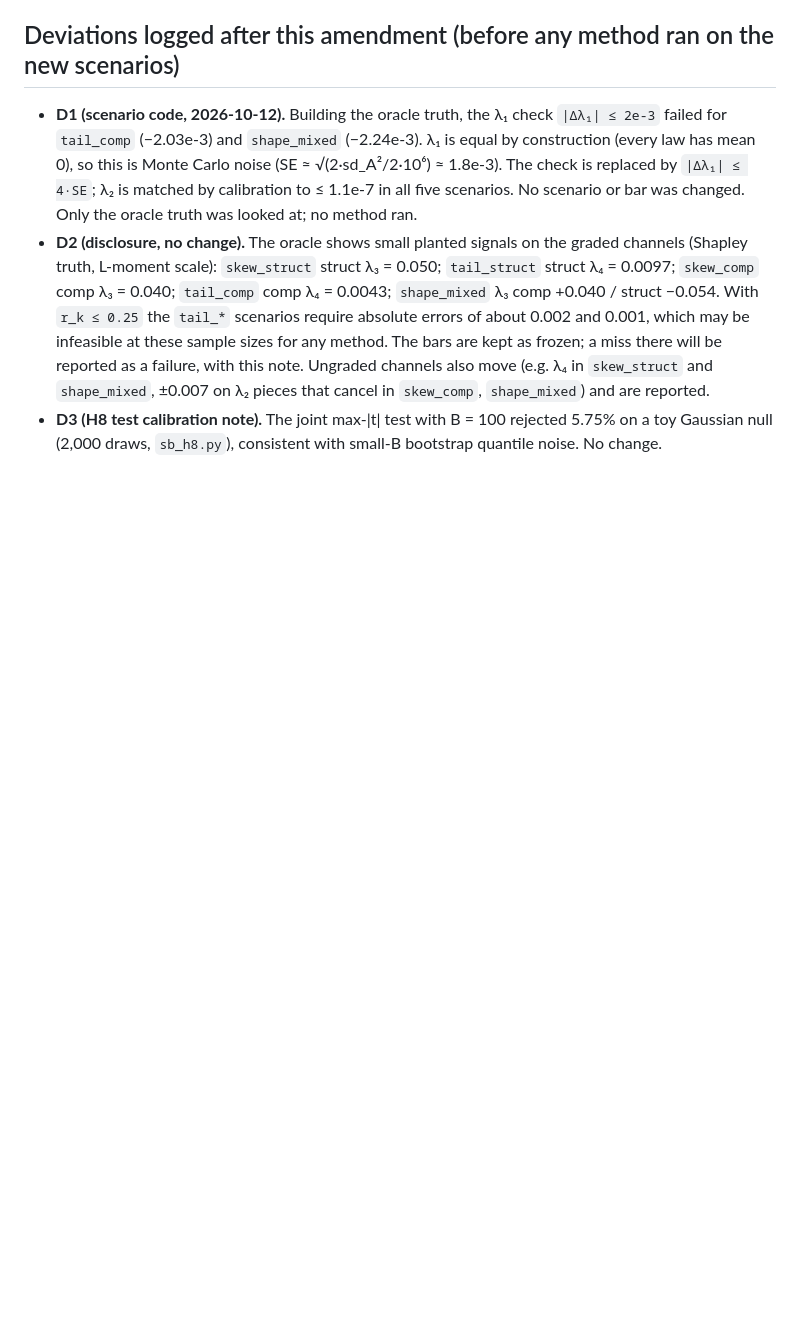
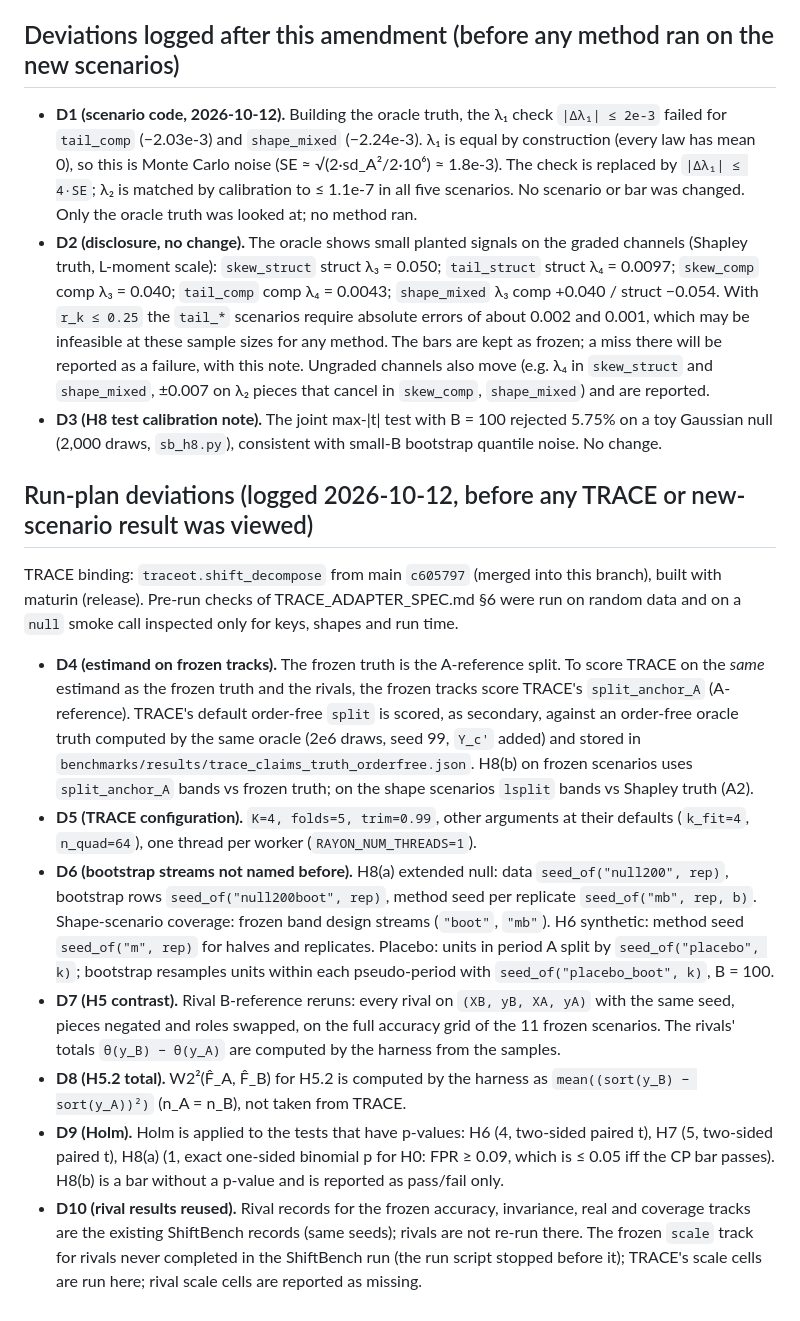
Before and after one commit to jgridifier/traceot, a Markdown page: docs/benchmark/PREREG_TRACE_CLAIMS_AMENDMENT_1.md, the part around the change. Drawn GitHub-style; blank space fills up the shorter version.

Commit message:
Amendment 1: run-plan deviations D4-D10 logged before any result

```diff
--- a/docs/benchmark/PREREG_TRACE_CLAIMS_AMENDMENT_1.md
+++ b/docs/benchmark/PREREG_TRACE_CLAIMS_AMENDMENT_1.md
@@ -129,3 +129,36 @@ Amendment 1 before any result".
   and are reported.
 * **D3 (H8 test calibration note).** The joint max-|t| test with B = 100 rejected 5.75% on a toy
   Gaussian null (2,000 draws, `sb_h8.py`), consistent with small-B bootstrap quantile noise. No change.
+
+## Run-plan deviations (logged 2026-10-12, before any TRACE or new-scenario result was viewed)
+
+TRACE binding: `traceot.shift_decompose` from main `c605797` (merged into this branch), built with
+maturin (release). Pre-run checks of TRACE_ADAPTER_SPEC.md §6 were run on random data and on a
+`null` smoke call inspected only for keys, shapes and run time.
+
+* **D4 (estimand on frozen tracks).** The frozen truth is the A-reference split. To score TRACE on the
+  *same* estimand as the frozen truth and the rivals, the frozen tracks score TRACE's
+  `split_anchor_A` (A-reference). TRACE's default order-free `split` is scored, as secondary, against an
+  order-free oracle truth computed by the same oracle (2e6 draws, seed 99, `Y_c'` added) and stored in
+  `benchmarks/results/trace_claims_truth_orderfree.json`. H8(b) on frozen scenarios uses
+  `split_anchor_A` bands vs frozen truth; on the shape scenarios `lsplit` bands vs Shapley truth (A2).
+* **D5 (TRACE configuration).** `K=4, folds=5, trim=0.99`, other arguments at their defaults
+  (`k_fit=4`, `n_quad=64`), one thread per worker (`RAYON_NUM_THREADS=1`).
+* **D6 (bootstrap streams not named before).** H8(a) extended null: data `seed_of("null200", rep)`,
+  bootstrap rows `seed_of("null200boot", rep)`, method seed per replicate `seed_of("mb", rep, b)`.
+  Shape-scenario coverage: frozen band design streams (`"boot"`, `"mb"`). H6 synthetic: method seed
+  `seed_of("m", rep)` for halves and replicates. Placebo: units in period A split by
+  `seed_of("placebo", k)`; bootstrap resamples units within each pseudo-period with
+  `seed_of("placebo_boot", k)`, B = 100.
+* **D7 (H5 contrast).** Rival B-reference reruns: every rival on `(XB, yB, XA, yA)` with the same seed,
+  pieces negated and roles swapped, on the full accuracy grid of the 11 frozen scenarios.
+  The rivals' totals `θ(y_B) − θ(y_A)` are computed by the harness from the samples.
+* **D8 (H5.2 total).** W2²(F̂_A, F̂_B) for H5.2 is computed by the harness as
+  `mean((sort(y_B) − sort(y_A))²)` (n_A = n_B), not taken from TRACE.
+* **D9 (Holm).** Holm is applied to the tests that have p-values: H6 (4, two-sided paired t),
+  H7 (5, two-sided paired t), H8(a) (1, exact one-sided binomial p for H0: FPR ≥ 0.09, which is ≤ 0.05
+  iff the CP bar passes). H8(b) is a bar without a p-value and is reported as pass/fail only.
+* **D10 (rival results reused).** Rival records for the frozen accuracy, invariance, real and coverage
+  tracks are the existing ShiftBench records (same seeds); rivals are not re-run there. The frozen
+  `scale` track for rivals never completed in the ShiftBench run (the run script stopped before it);
+  TRACE's scale cells are run here; rival scale cells are reported as missing.
```
